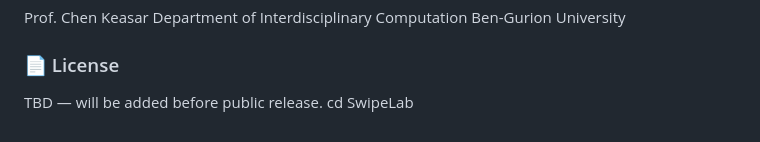
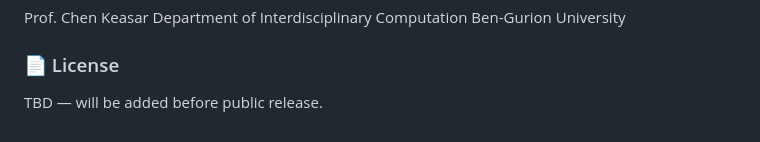
Before and after one commit to edenbar23/SwipeLab, a Markdown page: README.md, the part around the change. GitHub-like rendering.

```diff
--- a/README.md
+++ b/README.md
@@ -157,4 +157,3 @@ Ben-Gurion University
 
 ### 📄 License
 TBD — will be added before public release.
-cd SwipeLab
```
